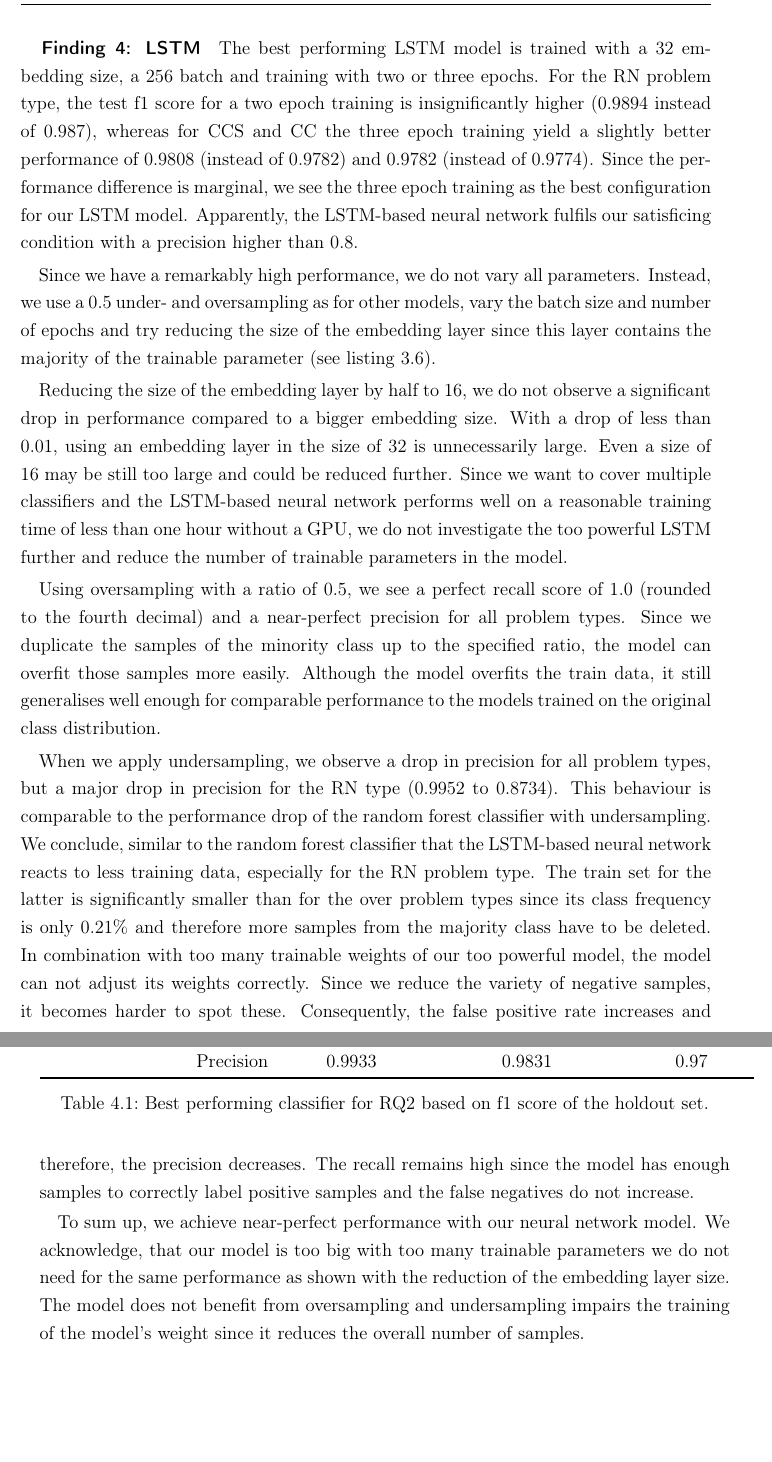
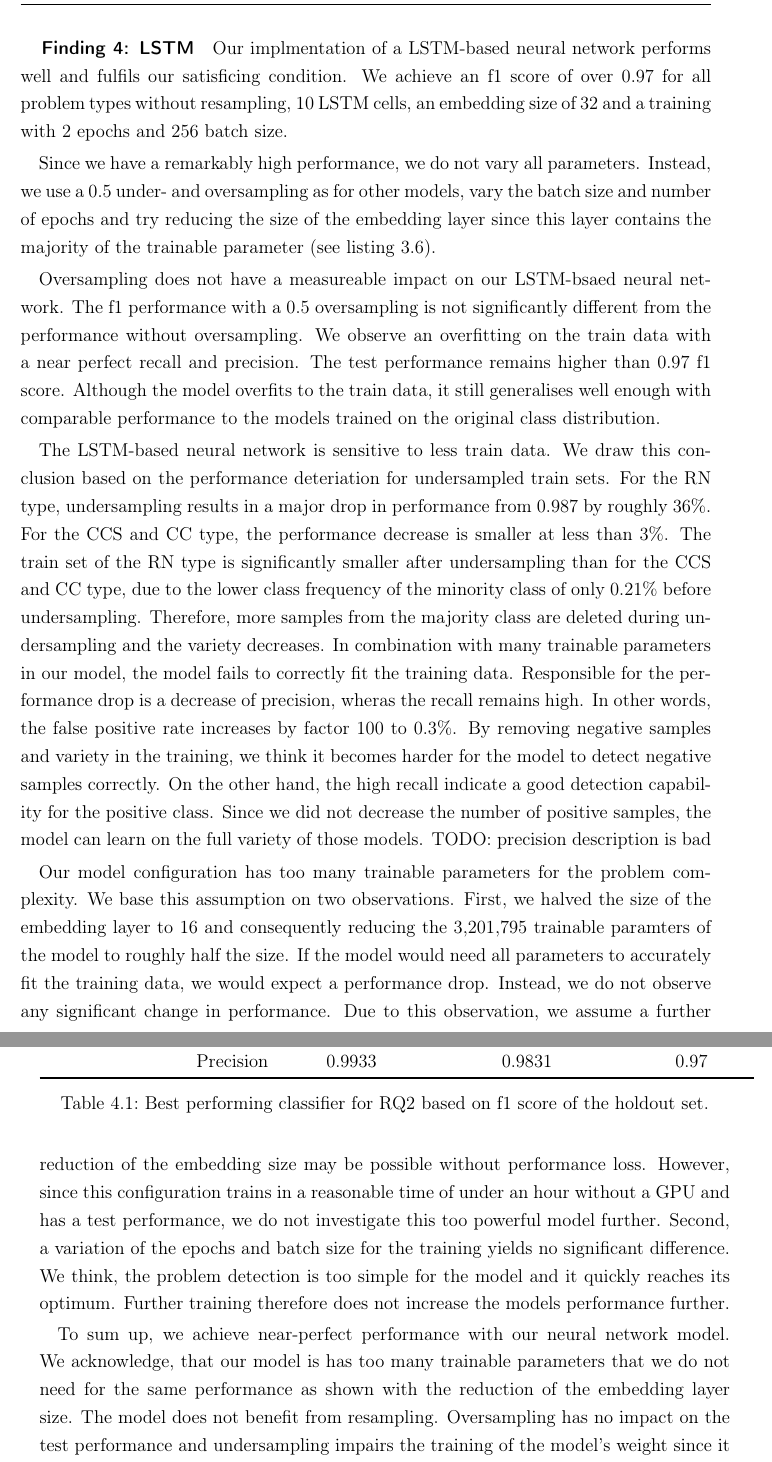
Before and after one commit to enrico-kaack/Master-Thesis, a LaTeX thesis (msc-thesis.tex, which reads tex/evaluation.tex): two parts of pages 71 and 72 of 89, joined at a grey line, cut at the place of the change, the shorter picture padded with empty space. Compiled offline with pdfLaTeX.

Commit message:
Reworked: evluation/lstm

```diff
--- a/tex/evaluation.tex
+++ b/tex/evaluation.tex
@@ -119,17 +117,24 @@ In conclusion, the gradient boosting classifier is robust to overfitting and rat
 
 
 \subparagraph{Finding 4: LSTM}
-The best performing LSTM model is trained with a 32 embedding size, a 256 batch and training with two or three epochs. For the RN problem type, the test f1 score for a two epoch training is insignificantly higher (0.9894 instead of 0.987), whereas for CCS and CC the three epoch training yield a slightly better performance of 0.9808 (instead of 0.9782) and 0.9782 (instead of 0.9774). Since the performance difference is marginal, we see the three epoch training as the best configuration for our LSTM model. Apparently, the LSTM-based neural network fulfils our satisficing condition with a precision higher than 0.8.
+Our implmentation of a LSTM-based neural network performs well and fulfils our satisficing condition. We achieve an f1 score of over 0.97 for all problem types without resampling, 10 LSTM cells, an embedding size of 32 and a training with 2 epochs and 256 batch size.
+
 
 Since we have a remarkably high performance, we do not vary all parameters. Instead, we use a 0.5 under- and oversampling as for other models, vary the batch size and number of epochs and try reducing the size of the embedding layer since this layer contains the majority of the trainable parameter (see listing \ref{lst:lstm}).
 
-Reducing the size of the embedding layer by half to 16, we do not observe a significant drop in performance compared to a bigger embedding size. With a drop of less than 0.01, using an embedding layer in the size of 32 is unnecessarily large. Even a size of 16 may be still too large and could be reduced further. Since we want to cover multiple classifiers and the LSTM-based neural network performs well on a reasonable training time of less than one hour without a GPU, we do not investigate the too powerful LSTM further and reduce the number of trainable parameters in the model.
 
-Using oversampling with a ratio of 0.5, we see a perfect recall score of 1.0 (rounded to the fourth decimal) and a near-perfect precision for all problem types. Since we duplicate the samples of the minority class up to the specified ratio, the model can overfit those samples more easily. Although the model overfits the train data, it still generalises well enough for comparable performance to the models trained on the original class distribution.
+Oversampling does not have a measureable impact on our LSTM-bsaed neural network. The f1 performance with a 0.5 oversampling is not significantly different from the performance without oversampling. We observe an overfitting on the train data with a near perfect recall and precision. The test performance remains higher than 0.97 f1 score. Although the model overfits to the train data, it still generalises well enough with comparable performance to the models trained on the original class distribution.
 
-When we apply undersampling, we observe a drop in precision for all problem types, but a major drop in precision for the RN type (0.9952 to 0.8734). This behaviour is comparable to the performance drop of the random forest classifier with undersampling. We conclude, similar to the random forest classifier that the LSTM-based neural network reacts to less training data, especially for the RN problem type. The train set for the latter is significantly smaller than for the over problem types since its class frequency is only 0.21\% and therefore more samples from the majority class have to be deleted. In combination with too many trainable weights of our too powerful model, the model can not adjust its weights correctly. Since we reduce the variety of negative samples, it becomes harder to spot these. Consequently, the false positive rate increases and therefore, the precision decreases. The recall remains high since the model has enough samples to correctly label positive samples and the false negatives do not increase.
 
-To sum up, we achieve near-perfect performance with our neural network model. We acknowledge, that our model is too big with too many trainable parameters we do not need for the same performance as shown with the reduction of the embedding layer size. The model does not benefit from oversampling and undersampling impairs the training of the model's weight since it reduces the overall number of samples.
+The LSTM-based neural network is sensitive to less train data. We draw this conclusion based on the performance deteriation for undersampled train sets. For the RN type, undersampling results in a major drop in performance from 0.987 by roughly 36\%. For the CCS and CC type, the performance decrease is smaller at less than 3\%. The train set of the RN type is significantly smaller after undersampling than for the CCS and CC type, due to the lower class frequency of the minority class of only 0.21\% before undersampling. Therefore, more samples from the majority class are deleted during undersampling and the variety decreases. In combination with many trainable parameters in our model, the model fails to correctly fit the training data.
+Responsible for the performance drop is a decrease of precision, wheras the recall remains high. In other words, the false positive rate increases by factor 100 to 0.3\%. By removing negative samples and variety in the training, we think it becomes harder for the model to detect negative samples correctly. On the other hand, the high recall indicate a good detection capability for the positive class. Since we did not decrease the number of positive samples, the model can learn on the full variety of those models. TODO: precision description is bad
+
+
+Our model configuration has too many trainable parameters for the problem complexity. We base this assumption on two observations. First, we halved the size of the embedding layer to 16 and consequently reducing the 3,201,795 trainable paramters of the model to roughly half the size. If the model would need all parameters to accurately fit the training data, we would expect a performance drop. Instead, we do not observe any significant change in performance. Due to this observation, we assume a further reduction of the embedding size may be possible without performance loss. However, since this configuration trains in a reasonable time of under an hour without a GPU and has a test performance, we do not investigate this too powerful model further.
+Second, a variation of the epochs and batch size for the training yields no significant difference. We think, the problem detection is too simple for the model and it quickly reaches its optimum. Further training therefore does not increase the models performance further.
+
+
+To sum up, we achieve near-perfect performance with our neural network model. We acknowledge, that our model is has too many trainable parameters that we do not need for the same performance as shown with the reduction of the embedding layer size. The model does not benefit from resampling. Oversampling has no impact on the test performance and undersampling impairs the training of the model's weight since it reduces the overall number of samples.
 
 \paragraph{Summary}
 \input{tables/rq2_best_per_model.tex}
```
Also changed, not shown: msc-thesis.pdf, tex/evaluation.tex (6 more changed lines).
